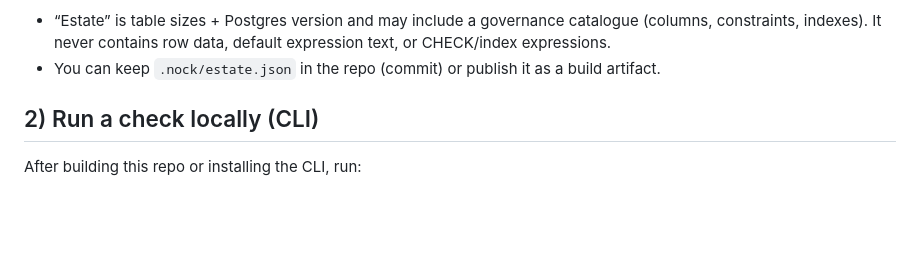
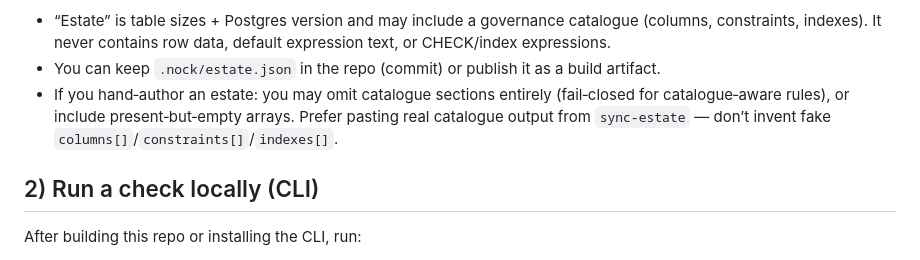
Before and after one commit to saiyamshah1496/nock, a Markdown page: docs/guides/quick-start-estate-file.md, the part around the change. Rendered like a GitHub page; blank space fills up the shorter version.

Commit message:
docs(quick-start-estate-file): note hand-authored estates can omit catalogue (fail‑closed) or use empty arrays; prefer pasting real sync-estate output
Co-authored-by: saiyamshah1496 <saiyamshah1496@users.noreply.github.com>

```diff
--- a/docs/guides/quick-start-estate-file.md
+++ b/docs/guides/quick-start-estate-file.md
@@ -30,6 +30,7 @@ Option B — start tiny and edit by hand
 Notes
 - “Estate” is table sizes + Postgres version and may include a governance catalogue (columns, constraints, indexes). It never contains row data, default expression text, or CHECK/index expressions.
 - You can keep `.nock/estate.json` in the repo (commit) or publish it as a build artifact.
+- If you hand‑author an estate: you may omit catalogue sections entirely (fail‑closed for catalogue‑aware rules), or include present‑but‑empty arrays. Prefer pasting real catalogue output from `sync-estate` — don’t invent fake `columns[]`/`constraints[]`/`indexes[]`.
 
 ## 2) Run a check locally (CLI)
 
```
